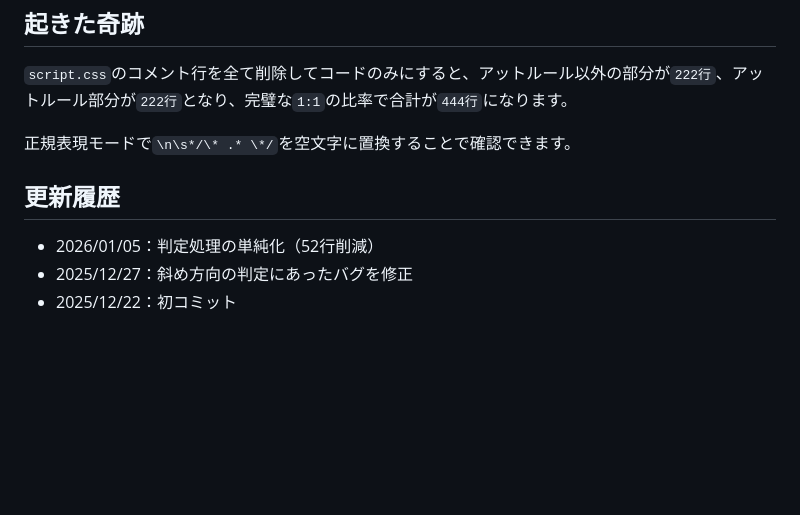
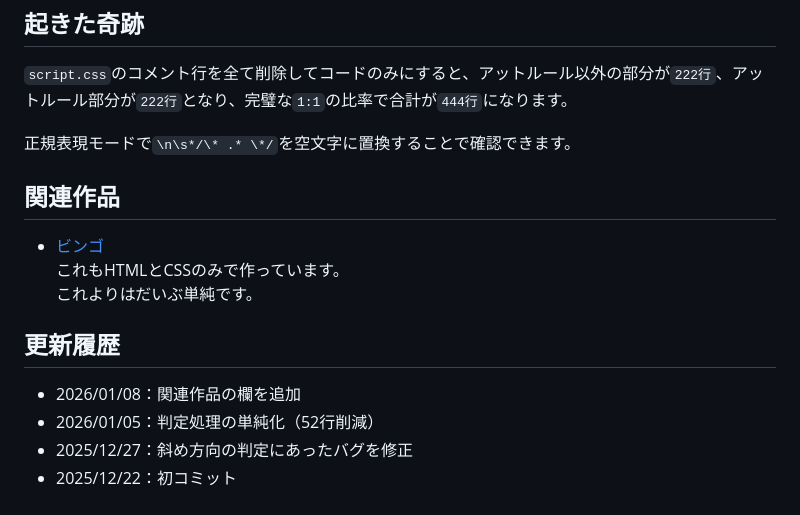
Before and after one commit to surahotoke/Reversi, a Markdown page: README.md, the part around the change. Drawn GitHub-style; blank space fills up the shorter version.

Commit message:
README.mdに関連作品のセクションを追加

```diff
--- a/README.md
+++ b/README.md
@@ -156,7 +156,13 @@ sequenceDiagram
 
 正規表現モードで`\n\s*/\* .* \*/`を空文字に置換することで確認できます。
 
+## 関連作品
+- [ビンゴ](https://github.com/surahotoke/Bingo)
+これもHTMLとCSSのみで作っています。
+これよりはだいぶ単純です。
+
 ## 更新履歴
+- 2026/01/08：関連作品の欄を追加
 - 2026/01/05：判定処理の単純化（52行削減）
 - 2025/12/27：斜め方向の判定にあったバグを修正
 - 2025/12/22：初コミット
```
